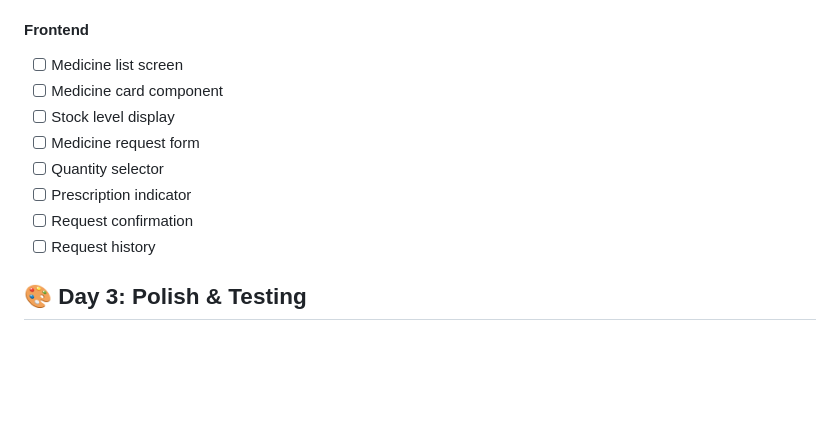
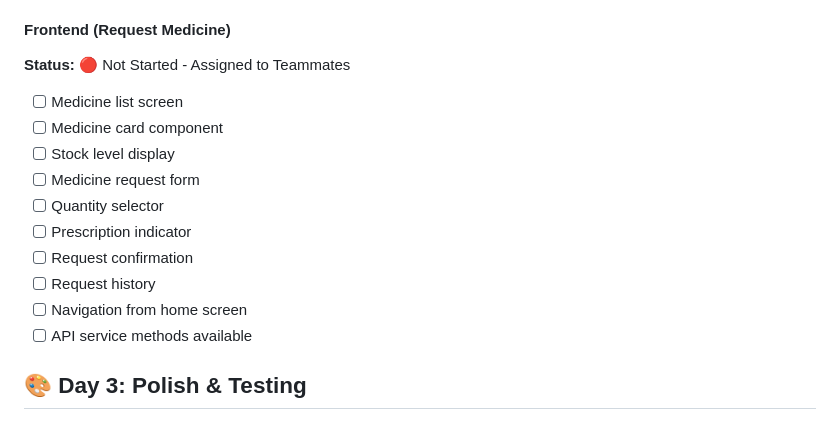
Before and after one commit to UPHSL-CCS/j4a-pl-teamba, a Markdown page: BarangayCare/FEATURES.md, the part around one of its changes. Drawn GitHub-style; blank space fills up the shorter version.

```diff
--- a/BarangayCare/FEATURES.md
+++ b/BarangayCare/FEATURES.md
@@ -154,7 +180,8 @@ Development progress tracking for the 3-day project timeline.
 - [ ] Test concurrent stock updates
 - [ ] Test negative stock prevention
 
-#### Frontend
+#### Frontend (Request Medicine)
+**Status:** 🔴 Not Started - Assigned to Teammates
 - [ ] Medicine list screen
 - [ ] Medicine card component
 - [ ] Stock level display
@@ -163,6 +190,8 @@ Development progress tracking for the 3-day project timeline.
 - [ ] Prescription indicator
 - [ ] Request confirmation
 - [ ] Request history
+- [ ] Navigation from home screen
+- [ ] API service methods available
 
 ## 🎨 Day 3: Polish & Testing
 
```
Also changed, not shown: other parts of BarangayCare/FEATURES.md (+27 -1 lines).
